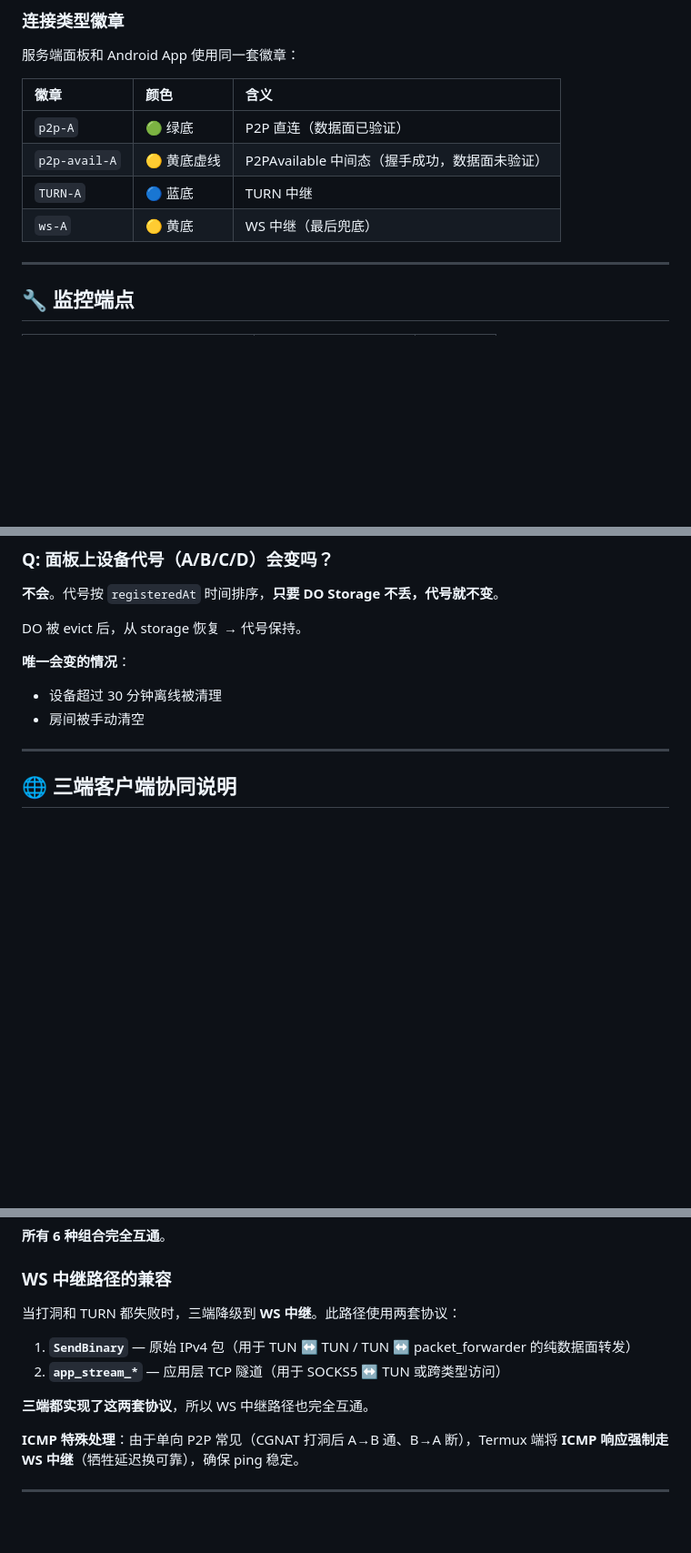
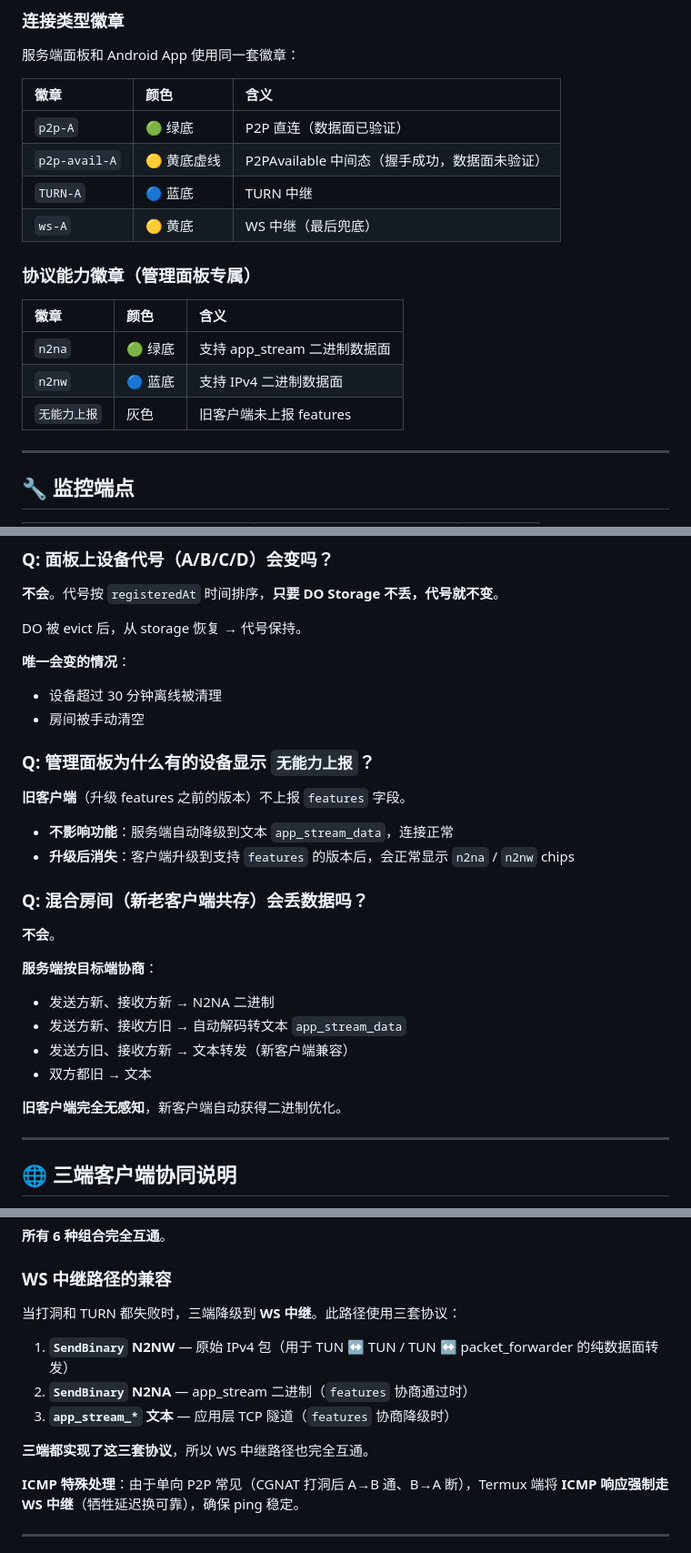
Before and after one commit to goyo123321/edge-signal, a Markdown page: README.md, 3 parts joined by grey strips. Shown at 91% size. Drawn GitHub-style; blank space fills up the shorter version.

```diff
--- a/README.md
+++ b/README.md
@@ -534,6 +584,14 @@ https://edge-signal.<子域>.workers.dev/admin?token=<ADMIN_TOKEN>
 | `TURN-A` | 🔵 蓝底 | TURN 中继 |
 | `ws-A` | 🟡 黄底 | WS 中继（最后兜底） |
 
+### 协议能力徽章（管理面板专属）
+
+| 徽章 | 颜色 | 含义 |
+|:---|:---|:---|
+| `n2na` | 🟢 绿底 | 支持 app_stream 二进制数据面 |
+| `n2nw` | 🔵 蓝底 | 支持 IPv4 二进制数据面 |
+| `无能力上报` | 灰色 | 旧客户端未上报 features |
+
 ---
 
 ## 🔧 监控端点
@@ -1048,6 +1106,26 @@ DO 被 evict 后，从 storage 恢复 → 代号保持。
 - 设备超过 30 分钟离线被清理
 - 房间被手动清空
 
+### Q: 管理面板为什么有的设备显示 `无能力上报`？
+
+**旧客户端**（升级 features 之前的版本）不上报 `features` 字段。
+
+- **不影响功能**：服务端自动降级到文本 `app_stream_data`，连接正常
+- **升级后消失**：客户端升级到支持 `features` 的版本后，会正常显示 `n2na` / `n2nw` chips
+
+### Q: 混合房间（新老客户端共存）会丢数据吗？
+
+**不会**。
+
+**服务端按目标端协商**：
+
+- 发送方新、接收方新 → N2NA 二进制
+- 发送方新、接收方旧 → 自动解码转文本 `app_stream_data`
+- 发送方旧、接收方新 → 文本转发（新客户端兼容）
+- 双方都旧 → 文本
+
+**旧客户端完全无感知**，新客户端自动获得二进制优化。
+
 ---
 
 ## 🌐 三端客户端协同说明
@@ -1097,12 +1176,13 @@ DO 被 evict 后，从 storage 恢复 → 代号保持。
 
 ### WS 中继路径的兼容
 
-当打洞和 TURN 都失败时，三端降级到 **WS 中继**。此路径使用两套协议：
+当打洞和 TURN 都失败时，三端降级到 **WS 中继**。此路径使用三套协议：
 
-1. **`SendBinary`** — 原始 IPv4 包（用于 TUN ↔ TUN / TUN ↔ packet_forwarder 的纯数据面转发）
-2. **`app_stream_*`** — 应用层 TCP 隧道（用于 SOCKS5 ↔ TUN 或跨类型访问）
+1. **`SendBinary` N2NW** — 原始 IPv4 包（用于 TUN ↔ TUN / TUN ↔ packet_forwarder 的纯数据面转发）
+2. **`SendBinary` N2NA** — app_stream 二进制（`features` 协商通过时）
+3. **`app_stream_*` 文本** — 应用层 TCP 隧道（`features` 协商降级时）
 
-**三端都实现了这两套协议**，所以 WS 中继路径也完全互通。
+**三端都实现了这三套协议**，所以 WS 中继路径也完全互通。
 
 **ICMP 特殊处理**：由于单向 P2P 常见（CGNAT 打洞后 A→B 通、B→A 断），Termux 端将 **ICMP 响应强制走 WS 中继**（牺牲延迟换可靠），确保 ping 稳定。
 
```
Also changed, not shown: other parts of README.md (+56 -5 lines).
